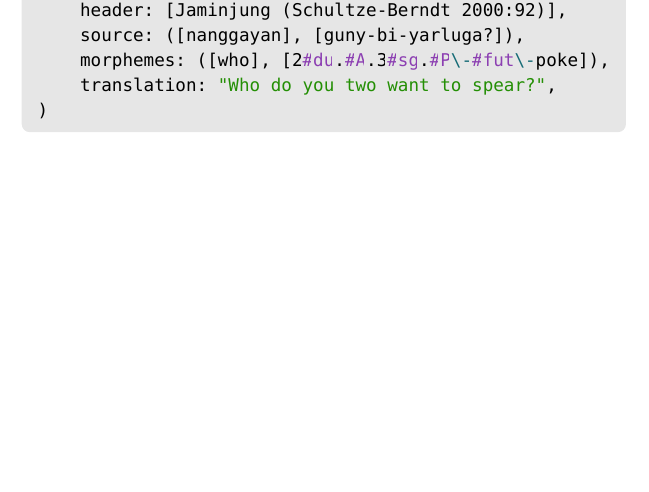
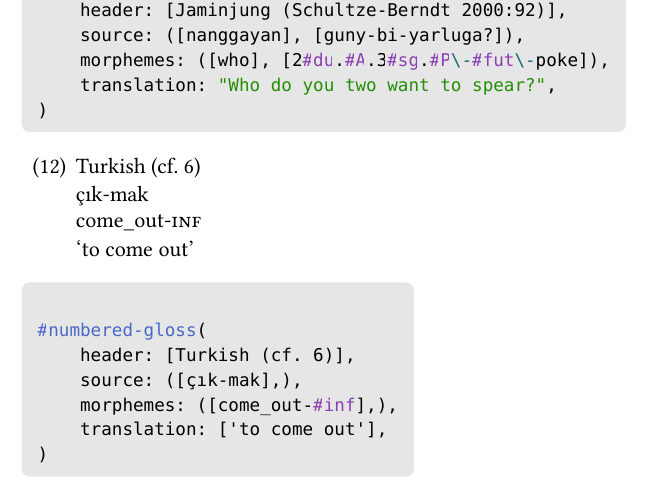
Before and after one commit to neunenak/typst-leipzig-glossing, a Typst document (leipzig-gloss-examples.typ): part of page 10 of 10, cut so that both start at the same text, the shorter picture padded with empty space. The pictures show the PDF file leipzig-gloss-examples.pdf that the author committed with the source.

Commit message:
Add 12th gloss

```diff
--- a/leipzig-gloss-examples.typ
+++ b/leipzig-gloss-examples.typ
@@ -341,3 +341,12 @@
     morphemes: ([who], [2#du.#A.3#sg.#P\-#fut\-poke]),
     translation: \"Who do you two want to spear?\",
 )", addl-bindings: (du:du, sg:sg, fut:fut, A:A, P:P))
+
+
+#codeblock("
+#numbered-gloss(
+    header: [Turkish (cf. 6)],
+    source: ([çık-mak],),
+    morphemes: ([come_out-#inf],),
+    translation: ['to come out'],
+)", addl-bindings: (inf: inf))
```
Also changed, not shown: leipzig-gloss-examples.pdf.
